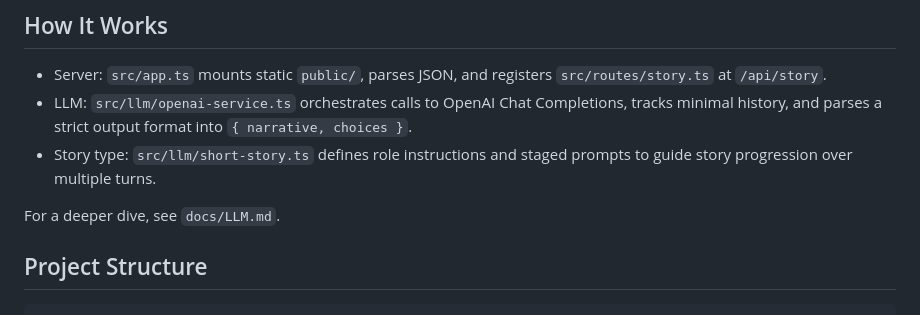
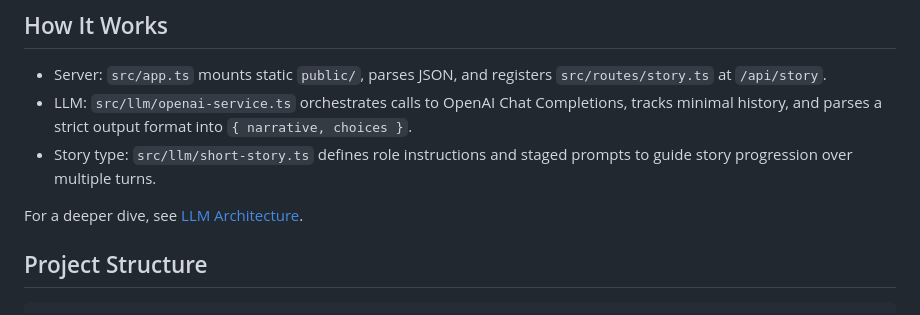
Before and after one commit to NishantChandrashekhar/ai-story-adventure, a Markdown page: README.md, the part around the change. GitHub-like rendering.

Commit message:
Update README to include a hyperlink to LLM Architecture documentation for improved navigation.

```diff
--- a/README.md
+++ b/README.md
@@ -93,7 +93,7 @@ Open `http://localhost:3000` and click “Begin Adventure” to start. The theme
 - LLM: `src/llm/openai-service.ts` orchestrates calls to OpenAI Chat Completions, tracks minimal history, and parses a strict output format into `{ narrative, choices }`.
 - Story type: `src/llm/short-story.ts` defines role instructions and staged prompts to guide story progression over multiple turns.
 
-For a deeper dive, see `docs/LLM.md`.
+For a deeper dive, see [LLM Architecture](docs/LLM.md).
 
 ## Project Structure
 
```
